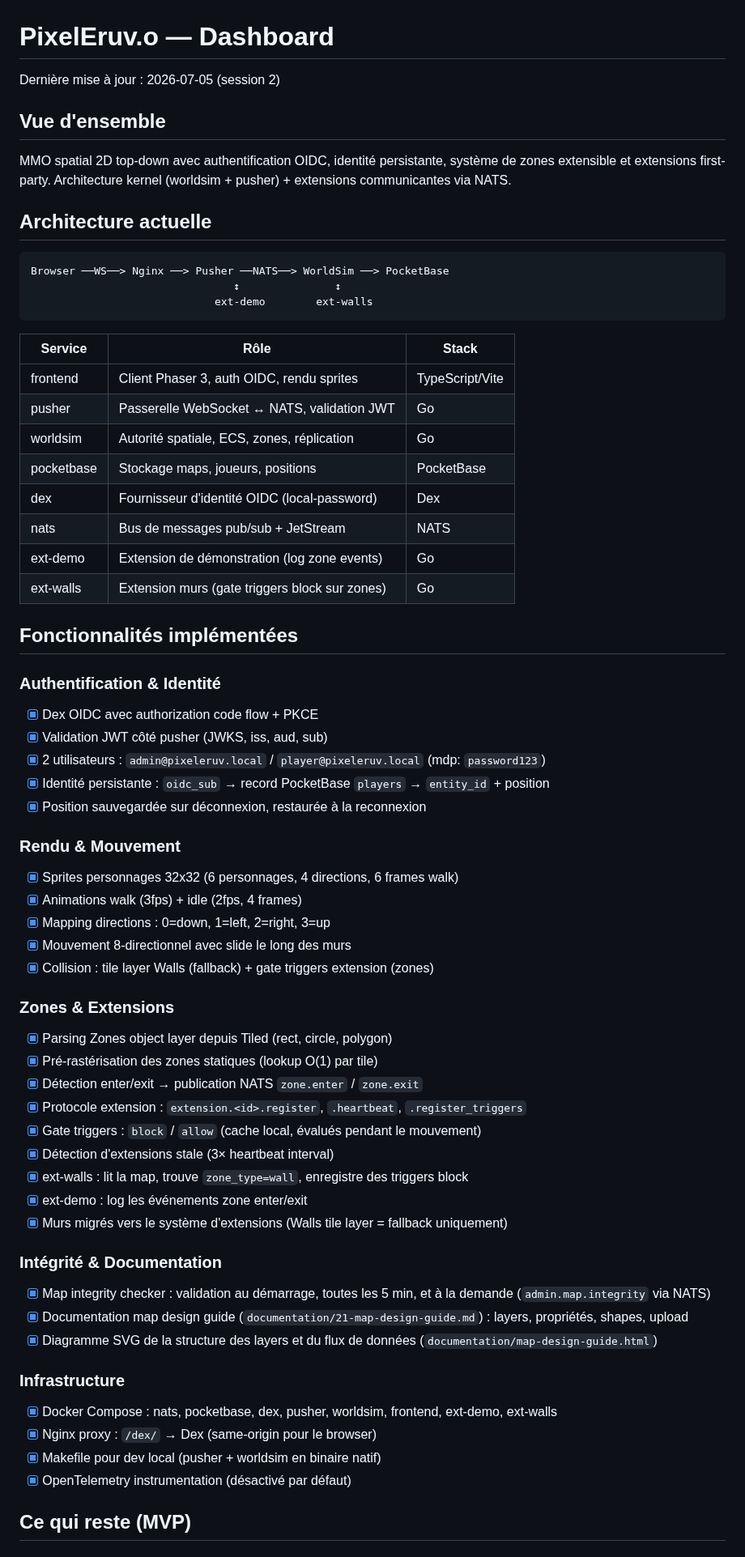
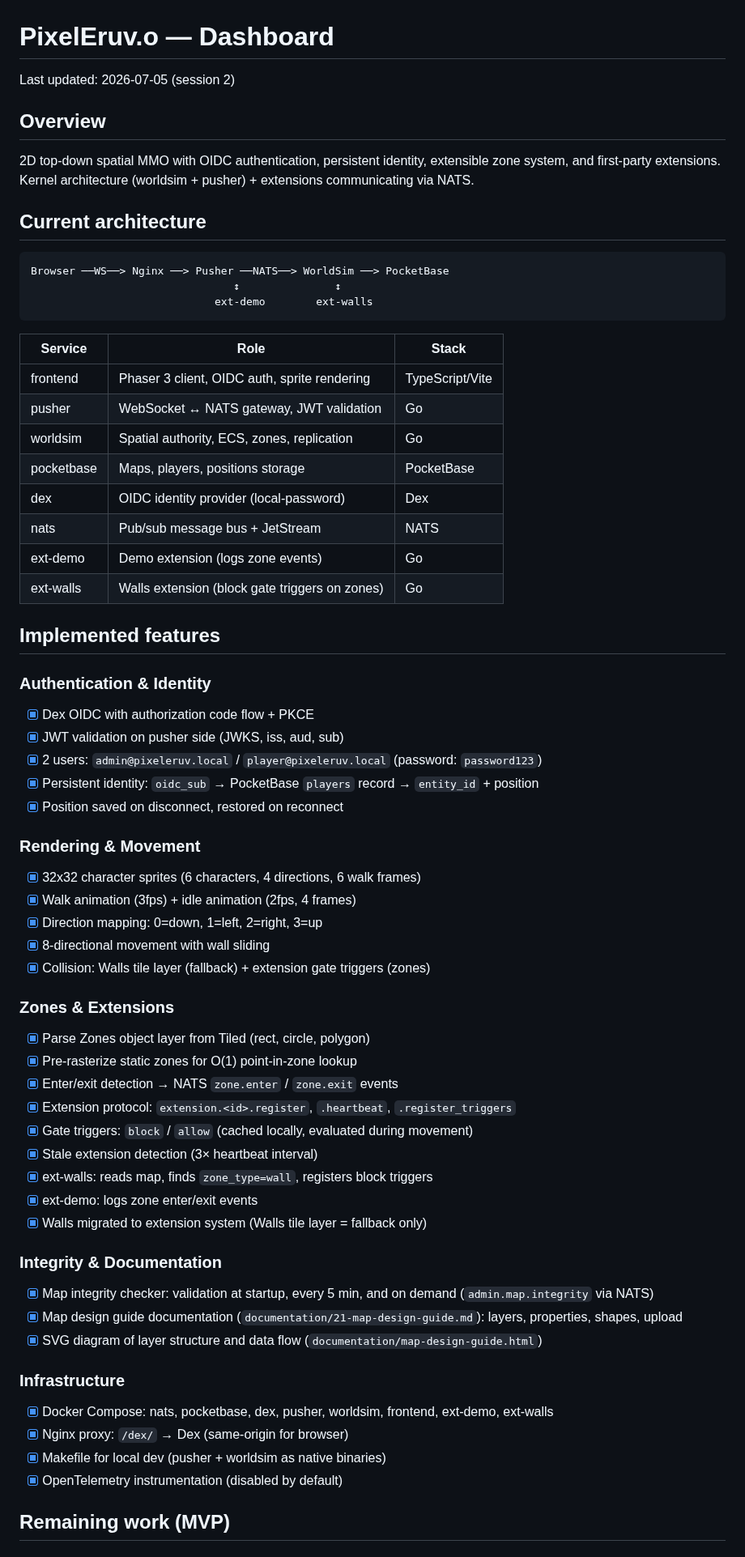
Before and after one commit to lstep/PixelEruv, a Markdown page: DASHBOARD.md, the part around one of its changes. Shown at 81% size. Drawn GitHub-style.

Commit message:
Translate DASHBOARD.md to English

````diff
--- a/DASHBOARD.md
+++ b/DASHBOARD.md
@@ -1,14 +1,14 @@
 # PixelEruv.o — Dashboard
 
-Dernière mise à jour : 2026-07-05 (session 2)
+Last updated: 2026-07-05 (session 2)
 
-## Vue d'ensemble
+## Overview
 
-MMO spatial 2D top-down avec authentification OIDC, identité persistante,
-système de zones extensible et extensions first-party. Architecture kernel
-(worldsim + pusher) + extensions communicantes via NATS.
+2D top-down spatial MMO with OIDC authentication, persistent identity,
+extensible zone system, and first-party extensions. Kernel architecture
+(worldsim + pusher) + extensions communicating via NATS.
 
-## Architecture actuelle
+## Current architecture
 
 ```
 Browser ──WS──> Nginx ──> Pusher ──NATS──> WorldSim ──> PocketBase
@@ -16,54 +16,54 @@ Browser ──WS──> Nginx ──> Pusher ──NATS──> WorldSim ──>
                              ext-demo        ext-walls
 ```
 
-| Service      | Rôle                                              | Stack         |
-|--------------|---------------------------------------------------|---------------|
-| frontend     | Client Phaser 3, auth OIDC, rendu sprites         | TypeScript/Vite |
-| pusher       | Passerelle WebSocket ↔ NATS, validation JWT       | Go            |
-| worldsim     | Autorité spatiale, ECS, zones, réplication        | Go            |
-| pocketbase   | Stockage maps, joueurs, positions                 | PocketBase    |
-| dex          | Fournisseur d'identité OIDC (local-password)      | Dex           |
-| nats         | Bus de messages pub/sub + JetStream               | NATS          |
-| ext-demo     | Extension de démonstration (log zone events)      | Go            |
-| ext-walls    | Extension murs (gate triggers block sur zones)    | Go            |
+| Service      | Role                                              | Stack           |
+|--------------|---------------------------------------------------|-----------------|
+| frontend     | Phaser 3 client, OIDC auth, sprite rendering      | TypeScript/Vite |
+| pusher       | WebSocket ↔ NATS gateway, JWT validation          | Go              |
+| worldsim     | Spatial authority, ECS, zones, replication        | Go              |
+| pocketbase   | Maps, players, positions storage                  | PocketBase      |
+| dex          | OIDC identity provider (local-password)           | Dex             |
+| nats         | Pub/sub message bus + JetStream                   | NATS            |
+| ext-demo     | Demo extension (logs zone events)                 | Go              |
+| ext-walls    | Walls extension (block gate triggers on zones)    | Go              |
 
-## Fonctionnalités implémentées
+## Implemented features
 
-### Authentification & Identité
-- [x] Dex OIDC avec authorization code flow + PKCE
-- [x] Validation JWT côté pusher (JWKS, iss, aud, sub)
-- [x] 2 utilisateurs : `admin@pixeleruv.local` / `player@pixeleruv.local` (mdp: `password123`)
-- [x] Identité persistante : `oidc_sub` → record PocketBase `players` → `entity_id` + position
-- [x] Position sauvegardée sur déconnexion, restaurée à la reconnexion
+### Authentication & Identity
+- [x] Dex OIDC with authorization code flow + PKCE
+- [x] JWT validation on pusher side (JWKS, iss, aud, sub)
+- [x] 2 users: `admin@pixeleruv.local` / `player@pixeleruv.local` (password: `password123`)
+- [x] Persistent identity: `oidc_sub` → PocketBase `players` record → `entity_id` + position
+- [x] Position saved on disconnect, restored on reconnect
 
-### Rendu & Mouvement
-- [x] Sprites personnages 32x32 (6 personnages, 4 directions, 6 frames walk)
-- [x] Animations walk (3fps) + idle (2fps, 4 frames)
-- [x] Mapping directions : 0=down, 1=left, 2=right, 3=up
-- [x] Mouvement 8-directionnel avec slide le long des murs
-- [x] Collision : tile layer Walls (fallback) + gate triggers extension (zones)
+### Rendering & Movement
+- [x] 32x32 character sprites (6 characters, 4 directions, 6 walk frames)
+- [x] Walk animation (3fps) + idle animation (2fps, 4 frames)
+- [x] Direction mapping: 0=down, 1=left, 2=right, 3=up
+- [x] 8-directional movement with wall sliding
+- [x] Collision: Walls tile layer (fallback) + extension gate triggers (zones)
 
 ### Zones & Extensions
-- [x] Parsing Zones object layer depuis Tiled (rect, circle, polygon)
-- [x] Pré-rastérisation des zones statiques (lookup O(1) par tile)
-- [x] Détection enter/exit → publication NATS `zone.enter` / `zone.exit`
-- [x] Protocole extension : `extension.<id>.register`, `.heartbeat`, `.register_triggers`
-- [x] Gate triggers : `block` / `allow` (cache local, évalués pendant le mouvement)
-- [x] Détection d'extensions stale (3× heartbeat interval)
-- [x] ext-walls : lit la map, trouve `zone_type=wall`, enregistre des triggers block
-- [x] ext-demo : log les événements zone enter/exit
-- [x] Murs migrés vers le système d'extensions (Walls tile layer = fallback uniquement)
+- [x] Parse Zones object layer from Tiled (rect, circle, polygon)
+- [x] Pre-rasterize static zones for O(1) point-in-zone lookup
+- [x] Enter/exit detection → NATS `zone.enter` / `zone.exit` events
+- [x] Extension protocol: `extension.<id>.register`, `.heartbeat`, `.register_triggers`
+- [x] Gate triggers: `block` / `allow` (cached locally, evaluated during movement)
+- [x] Stale extension detection (3× heartbeat interval)
+- [x] ext-walls: reads map, finds `zone_type=wall`, registers block triggers
+- [x] ext-demo: logs zone enter/exit events
+- [x] Walls migrated to extension system (Walls tile layer = fallback only)
 
-### Intégrité & Documentation
-- [x] Map integrity checker : validation au démarrage, toutes les 5 min, et à la demande (`admin.map.integrity` via NATS)
-- [x] Documentation map design guide (`documentation/21-map-design-guide.md`) : layers, propriétés, shapes, upload
-- [x] Diagramme SVG de la structure des layers et du flux de données (`documentation/map-design-guide.html`)
+### Integrity & Documentation
+- [x] Map integrity checker: validation at startup, every 5 min, and on demand (`admin.map.integrity` via NATS)
+- [x] Map design guide documentation (`documentation/21-map-design-guide.md`): layers, properties, shapes, upload
+- [x] SVG diagram of layer structure and data flow (`documentation/map-design-guide.html`)
 
 ### Infrastructure
-- [x] Docker Compose : nats, pocketbase, dex, pusher, worldsim, frontend, ext-demo, ext-walls
-- [x] Nginx proxy : `/dex/` → Dex (same-origin pour le browser)
-- [x] Makefile pour dev local (pusher + worldsim en binaire natif)
-- [x] OpenTelemetry instrumentation (désactivé par défaut)
+- [x] Docker Compose: nats, pocketbase, dex, pusher, worldsim, frontend, ext-demo, ext-walls
+- [x] Nginx proxy: `/dex/` → Dex (same-origin for browser)
+- [x] Makefile for local dev (pusher + worldsim as native binaries)
+- [x] OpenTelemetry instrumentation (disabled by default)
 
-## Ce qui reste (MVP)
+## Remaining work (MVP)
 
````
Also changed, not shown: other parts of DASHBOARD.md (+43 -43 lines).
